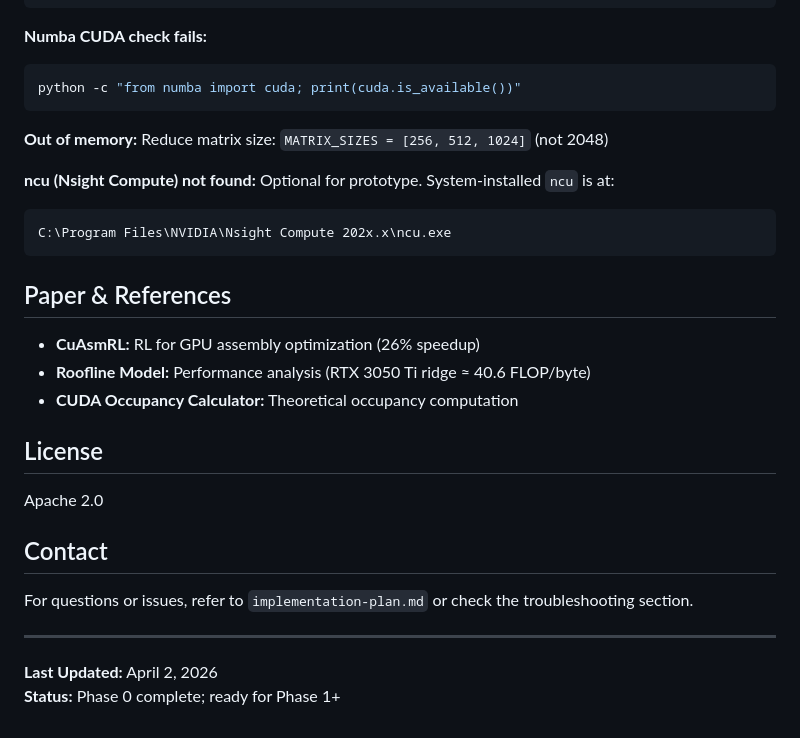
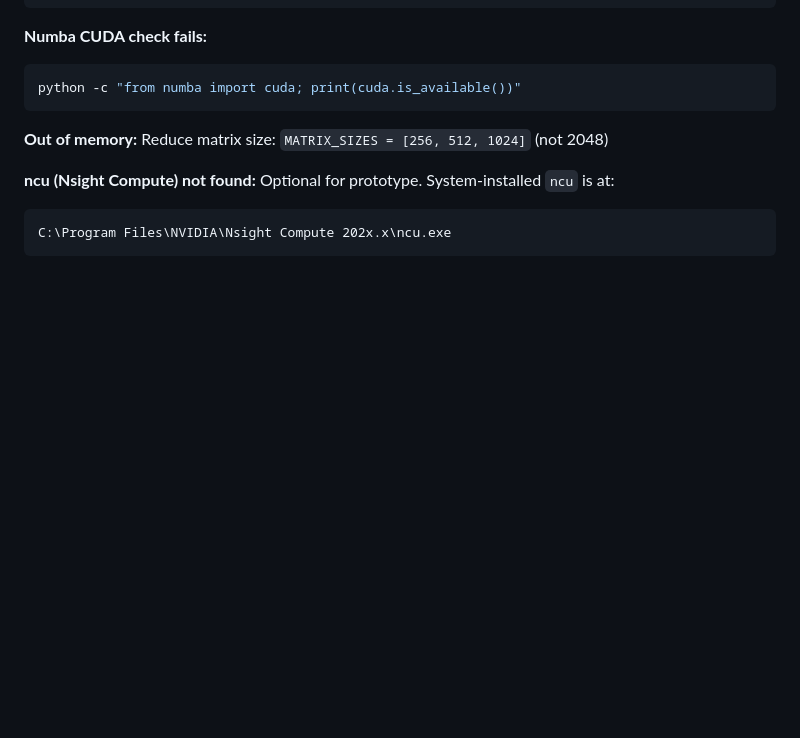
Before and after one commit to sanchit1606/Let-It-Compile, a Markdown page: README.md, the part around the change. GitHub-like rendering; blank space fills up the shorter version.

Commit message:
Clean up README by removing outdated sections
Removed sections on paper references, license, and contact information.

````diff
--- a/README.md
+++ b/README.md
@@ -213,22 +213,3 @@ Optional for prototype. System-installed `ncu` is at:
 ```
 C:\Program Files\NVIDIA\Nsight Compute 202x.x\ncu.exe
 ```
-
-## Paper & References
-
-- **CuAsmRL:** RL for GPU assembly optimization (26% speedup)
-- **Roofline Model:** Performance analysis (RTX 3050 Ti ridge ≈ 40.6 FLOP/byte)
-- **CUDA Occupancy Calculator:** Theoretical occupancy computation
-
-## License
-
-Apache 2.0
-
-## Contact
-
-For questions or issues, refer to `implementation-plan.md` or check the troubleshooting section.
-
----
-
-**Last Updated:** April 2, 2026
-**Status:** Phase 0 complete; ready for Phase 1+
````
